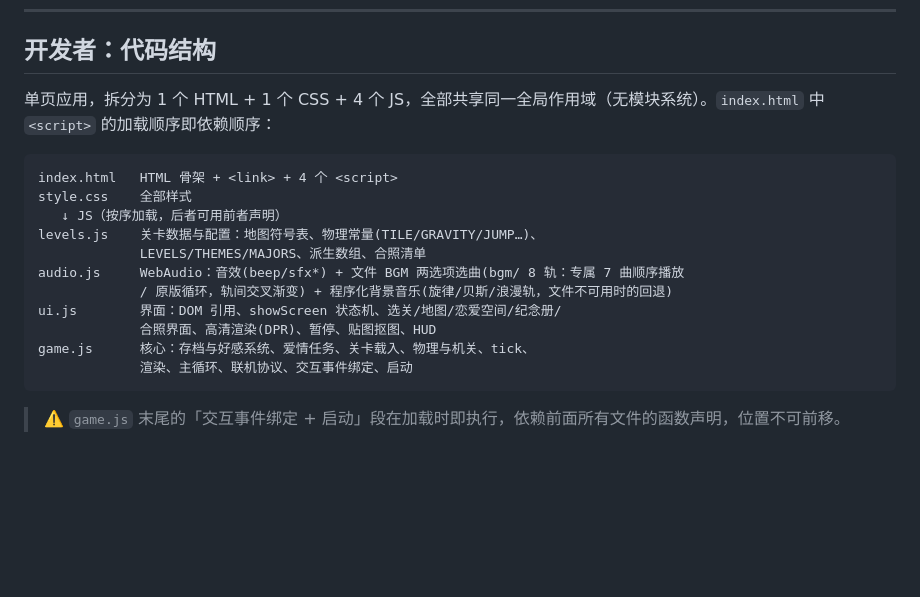
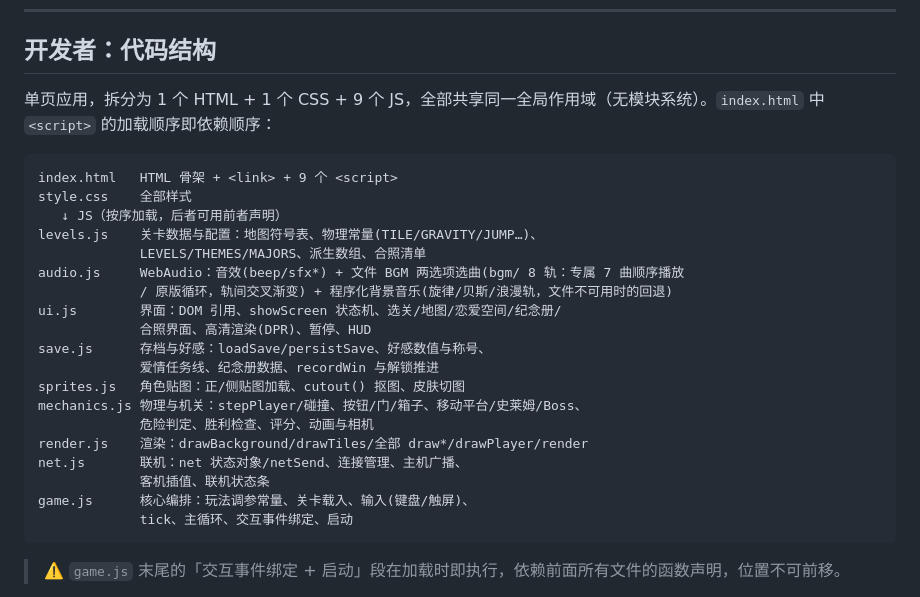
Before and after one commit to u7769165-netizen/onetwobubu, a Markdown page: README.md, the part around the change. Drawn GitHub-style; blank space fills up the shorter version.

Commit message:
docs: P5 收尾——README 代码结构更新为 9 JS 加载链、CHANGELOG 记录系统性优化全程；全量回归 15/15 通过

````diff
--- a/README.md
+++ b/README.md
@@ -46,10 +46,10 @@
 
 ## 开发者：代码结构
 
-单页应用，拆分为 1 个 HTML + 1 个 CSS + 4 个 JS，全部共享同一全局作用域（无模块系统）。`index.html` 中 `<script>` 的加载顺序即依赖顺序：
+单页应用，拆分为 1 个 HTML + 1 个 CSS + 9 个 JS，全部共享同一全局作用域（无模块系统）。`index.html` 中 `<script>` 的加载顺序即依赖顺序：
 
 ```
-index.html   HTML 骨架 + <link> + 4 个 <script>
+index.html   HTML 骨架 + <link> + 9 个 <script>
 style.css    全部样式
    ↓ JS（按序加载，后者可用前者声明）
 levels.js    关卡数据与配置：地图符号表、物理常量(TILE/GRAVITY/JUMP…)、
@@ -57,9 +57,17 @@ levels.js    关卡数据与配置：地图符号表、物理常量(TILE/GRAVITY
 audio.js     WebAudio：音效(beep/sfx*) + 文件 BGM 两选项选曲(bgm/ 8 轨：专属 7 曲顺序播放
              / 原版循环，轨间交叉渐变) + 程序化背景音乐(旋律/贝斯/浪漫轨，文件不可用时的回退)
 ui.js        界面：DOM 引用、showScreen 状态机、选关/地图/恋爱空间/纪念册/
-             合照界面、高清渲染(DPR)、暂停、贴图抠图、HUD
-game.js      核心：存档与好感系统、爱情任务、关卡载入、物理与机关、tick、
-             渲染、主循环、联机协议、交互事件绑定、启动
+             合照界面、高清渲染(DPR)、暂停、HUD
+save.js      存档与好感：loadSave/persistSave、好感数值与称号、
+             爱情任务线、纪念册数据、recordWin 与解锁推进
+sprites.js   角色贴图：正/侧贴图加载、cutout() 抠图、皮肤切图
+mechanics.js 物理与机关：stepPlayer/碰撞、按钮/门/箱子、移动平台/史莱姆/Boss、
+             危险判定、胜利检查、评分、动画与相机
+render.js    渲染：drawBackground/drawTiles/全部 draw*/drawPlayer/render
+net.js       联机：net 状态对象/netSend、连接管理、主机广播、
+             客机插值、联机状态条
+game.js      核心编排：玩法调参常量、关卡载入、输入(键盘/触屏)、
+             tick、主循环、交互事件绑定、启动
 ```
 
 > ⚠️ `game.js` 末尾的「交互事件绑定 + 启动」段在加载时即执行，依赖前面所有文件的函数声明，位置不可前移。
````
Also changed, not shown: CHANGELOG.md (+9 -0 lines).
